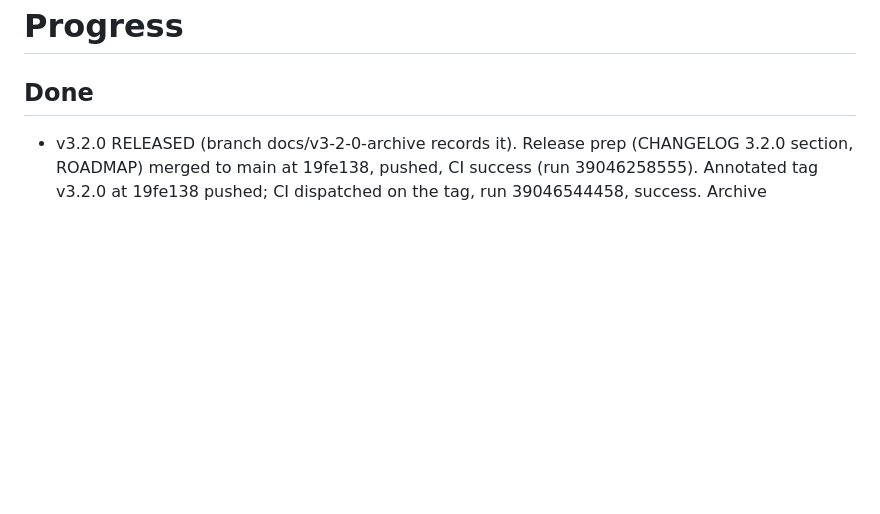
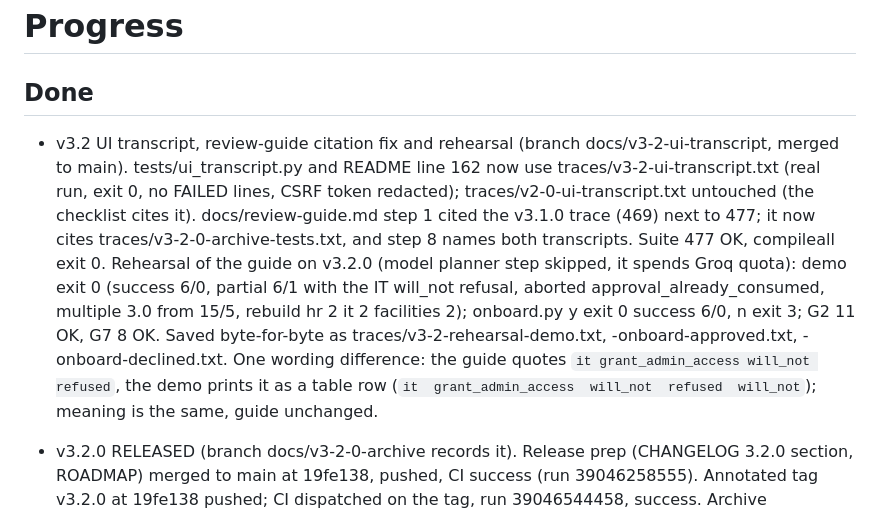
Before and after one commit to sohanroy676/onboarding-coordinator, a Markdown page: memory-bank/progress.md, the part around the change. Rendered like a GitHub page; blank space fills up the shorter version.

Commit message:
docs(memory): record the v3.2 transcript and rehearsal
Co-Authored-By: Claude Sonnet 5.5 <noreply@anthropic.com>

```diff
--- a/memory-bank/progress.md
+++ b/memory-bank/progress.md
@@ -6,6 +6,8 @@
      don't duplicate the full plan here, just what's actually in motion. -->
 
 ## Done
+
+- v3.2 UI transcript, review-guide citation fix and rehearsal (branch docs/v3-2-ui-transcript, merged to main). tests/ui_transcript.py and README line 162 now use traces/v3-2-ui-transcript.txt (real run, exit 0, no FAILED lines, CSRF token redacted); traces/v2-0-ui-transcript.txt untouched (the checklist cites it). docs/review-guide.md step 1 cited the v3.1.0 trace (469) next to 477; it now cites traces/v3-2-0-archive-tests.txt, and step 8 names both transcripts. Suite 477 OK, compileall exit 0. Rehearsal of the guide on v3.2.0 (model planner step skipped, it spends Groq quota): demo exit 0 (success 6/0, partial 6/1 with the IT will_not refusal, aborted approval_already_consumed, multiple 3.0 from 15/5, rebuild hr 2 it 2 facilities 2); onboard.py y exit 0 success 6/0, n exit 3; G2 11 OK, G7 8 OK. Saved byte-for-byte as traces/v3-2-rehearsal-demo.txt, -onboard-approved.txt, -onboard-declined.txt. One wording difference: the guide quotes `it grant_admin_access will_not refused`, the demo prints it as a table row (`it  grant_admin_access  will_not  refused  will_not`); meaning is the same, guide unchanged.
 
 - v3.2.0 RELEASED (branch docs/v3-2-0-archive records it). Release prep (CHANGELOG 3.2.0 section, ROADMAP) merged to main at 19fe138, pushed, CI success (run 39046258555). Annotated tag v3.2.0 at 19fe138 pushed; CI dispatched on the tag, run 39046544458, success. Archive dist/onboarding_coordinator.zip (git archive v3.2.0, git-ignored, replaces the v3.1.0 archive), 220 entries, SHA-256 1C84B529CB837C7C499A9DD0A6657F6A3D355A0AB296E430306FCFFA8C7BEB17. Extracted to a scratchpad folder (no .env in it): compileall exit 0, suite 477 OK, gates G1 16, G2 11, G3 10, G4 7, G5 7, G6 14, G7 8 all OK (traces/v3-2-0-archive-tests.txt, real run). The user's browser check of the real flow found nothing to fix. Not done: UI transcript re-record for v3.2.0.
 
```
Also changed, not shown: memory-bank/activeContext.md (+1 -0 lines).
